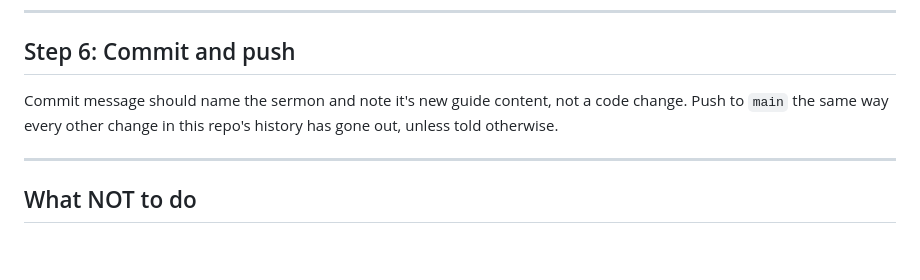
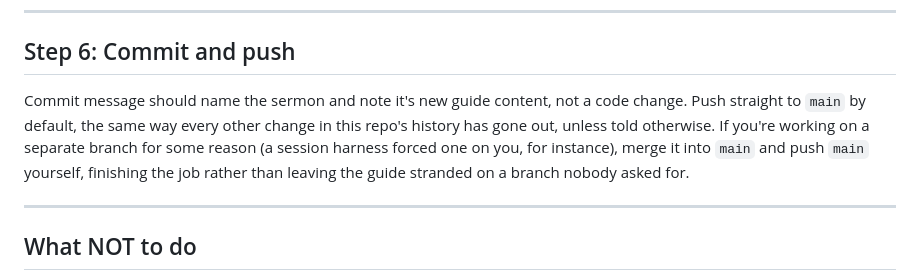
Before and after one commit to pgrooves/home-church, a Markdown page: NEW_GUIDE_PROCESS.md, the part around the change. Drawn GitHub-style; blank space fills up the shorter version.

Commit message:
Clarify that new guide work pushes straight to main by default
A prior run landed a guide on a feature branch and stopped there; this
spells out that main is the default target and, if a branch was forced
on the session, merging it in is part of finishing the task.

```diff
--- a/NEW_GUIDE_PROCESS.md
+++ b/NEW_GUIDE_PROCESS.md
@@ -220,8 +220,12 @@ to go straight through.
 ## Step 6: Commit and push
 
 Commit message should name the sermon and note it's new guide content, not
-a code change. Push to `main` the same way every other change in this
-repo's history has gone out, unless told otherwise.
+a code change. Push straight to `main` by default, the same way every other
+change in this repo's history has gone out, unless told otherwise. If you're
+working on a separate branch for some reason (a session harness forced one
+on you, for instance), merge it into `main` and push `main` yourself,
+finishing the job rather than leaving the guide stranded on a branch nobody
+asked for.
 
 -----
 
```
